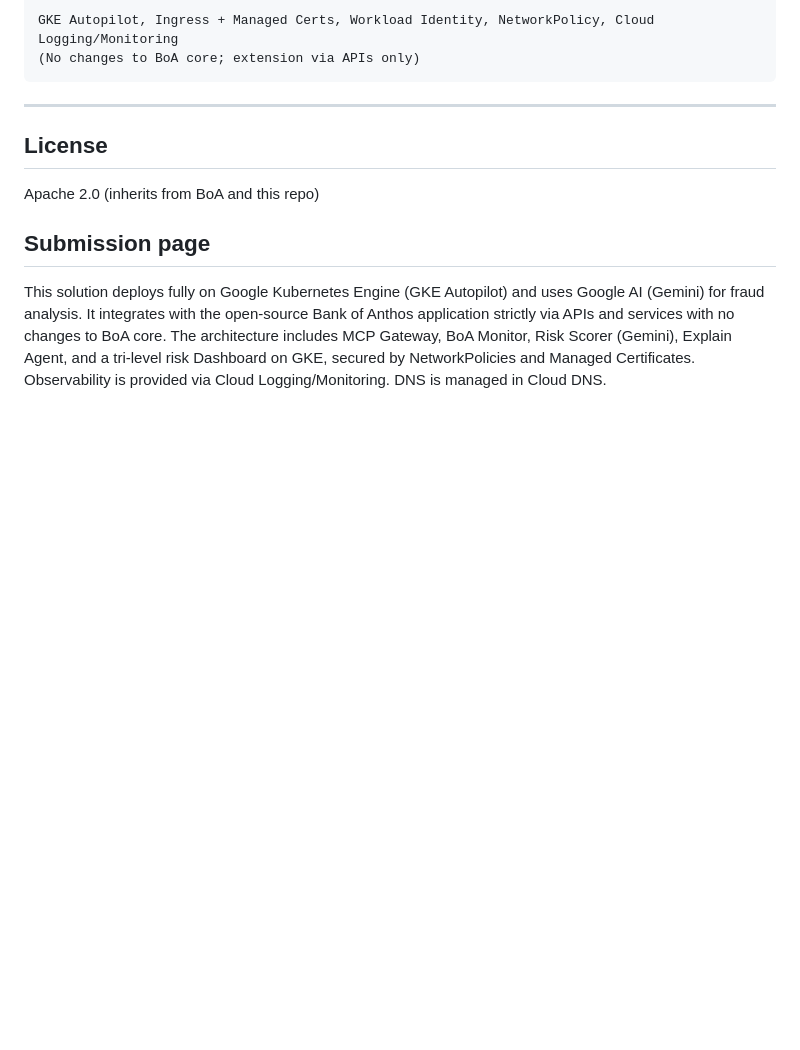
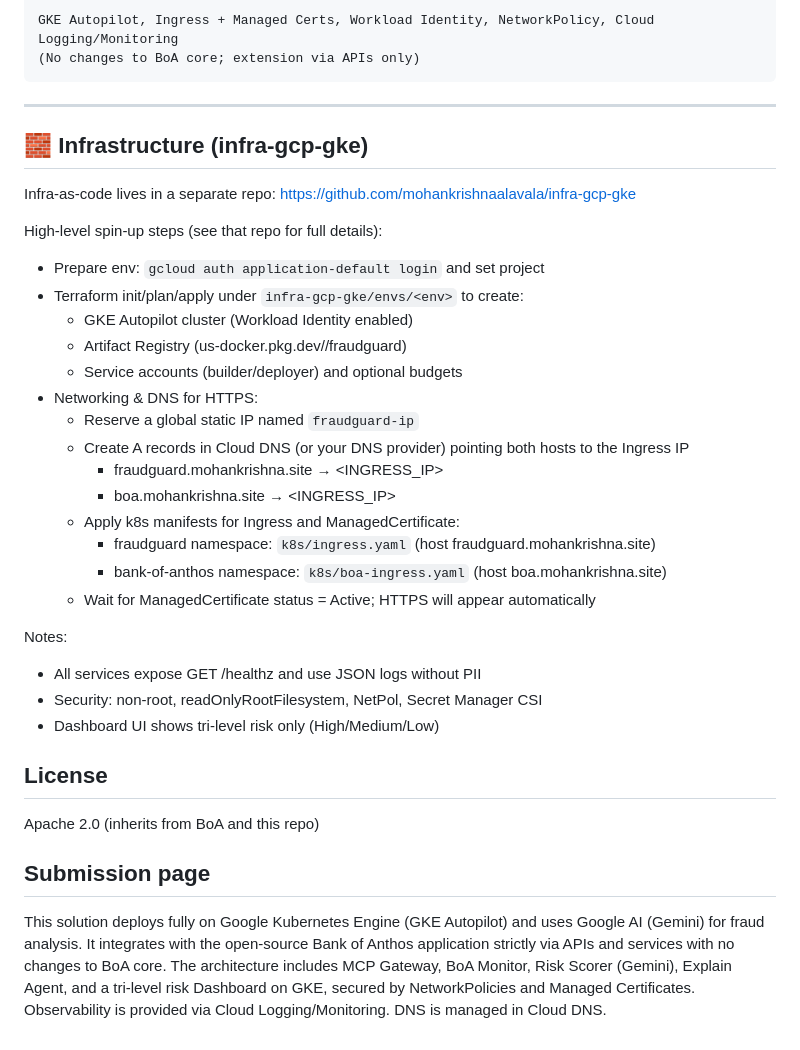
Before and after one commit to mohankrishnaalavala/fraudguard-boa, a Markdown page: README.md, the part around the change. GitHub-like rendering; blank space fills up the shorter version.

Commit message:
added infra repo details

````diff
--- a/README.md
+++ b/README.md
@@ -68,6 +68,30 @@ GKE Autopilot, Ingress + Managed Certs, Workload Identity, NetworkPolicy, Cloud
 ```
 
 ---
+## 🧱 Infrastructure (infra-gcp-gke)
+
+Infra-as-code lives in a separate repo: https://github.com/mohankrishnaalavala/infra-gcp-gke
+
+High-level spin-up steps (see that repo for full details):
+- Prepare env: `gcloud auth application-default login` and set project
+- Terraform init/plan/apply under `infra-gcp-gke/envs/<env>` to create:
+  - GKE Autopilot cluster (Workload Identity enabled)
+  - Artifact Registry (us-docker.pkg.dev/<project>/fraudguard)
+  - Service accounts (builder/deployer) and optional budgets
+- Networking & DNS for HTTPS:
+  - Reserve a global static IP named `fraudguard-ip`
+  - Create A records in Cloud DNS (or your DNS provider) pointing both hosts to the Ingress IP
+    - fraudguard.mohankrishna.site → <INGRESS_IP>
+    - boa.mohankrishna.site → <INGRESS_IP>
+  - Apply k8s manifests for Ingress and ManagedCertificate:
+    - fraudguard namespace: `k8s/ingress.yaml` (host fraudguard.mohankrishna.site)
+    - bank-of-anthos namespace: `k8s/boa-ingress.yaml` (host boa.mohankrishna.site)
+  - Wait for ManagedCertificate status = Active; HTTPS will appear automatically
+
+Notes:
+- All services expose GET /healthz and use JSON logs without PII
+- Security: non-root, readOnlyRootFilesystem, NetPol, Secret Manager CSI
+- Dashboard UI shows tri-level risk only (High/Medium/Low)
 
 ## License
 Apache 2.0 (inherits from BoA and this repo)
````
